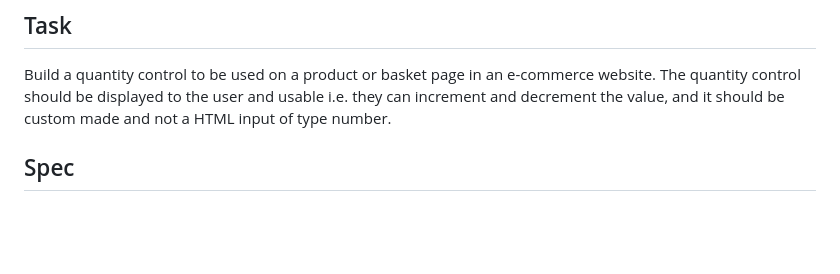
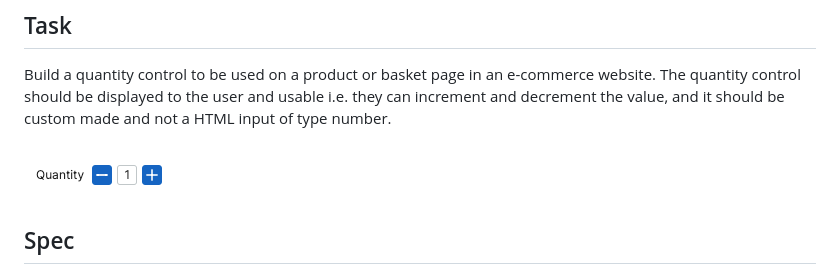
Before and after one commit to online4baby/O4B-Tech-Task, a Markdown page: README.md, the part around the change. GitHub-like rendering; pictures changed too: quantity-control-example.png (added); blank space fills up the shorter version.

Commit message:
added quantity image example

```diff
--- a/README.md
+++ b/README.md
@@ -3,6 +3,8 @@
 ## Task
 
 Build a quantity control to be used on a product or basket page in an e-commerce website. The quantity control should be displayed to the user and usable i.e. they can increment and decrement the value, and it should be custom made and not a HTML input of type number.
+
+![Quantity Control Example](quantity-control-example.png)
 
 ## Spec
 
```
Also changed, not shown: 1 other file.
